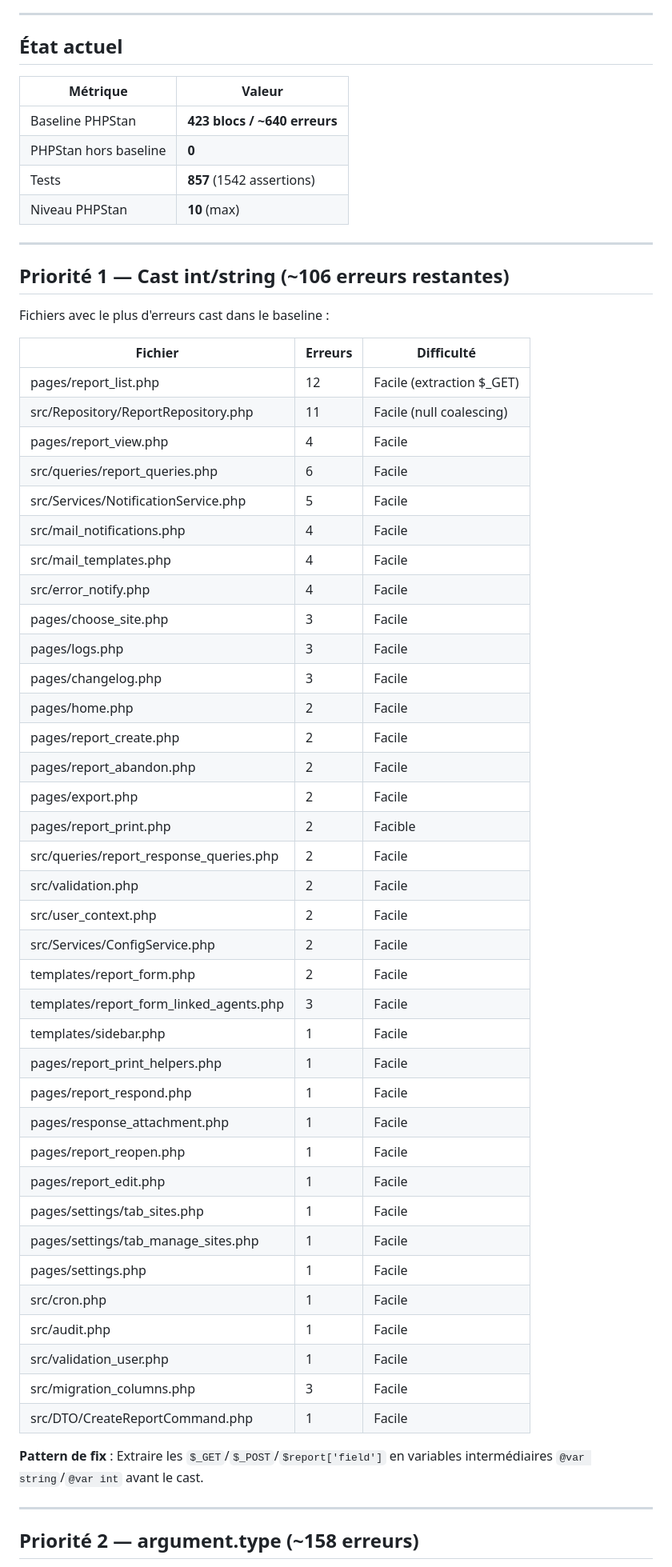
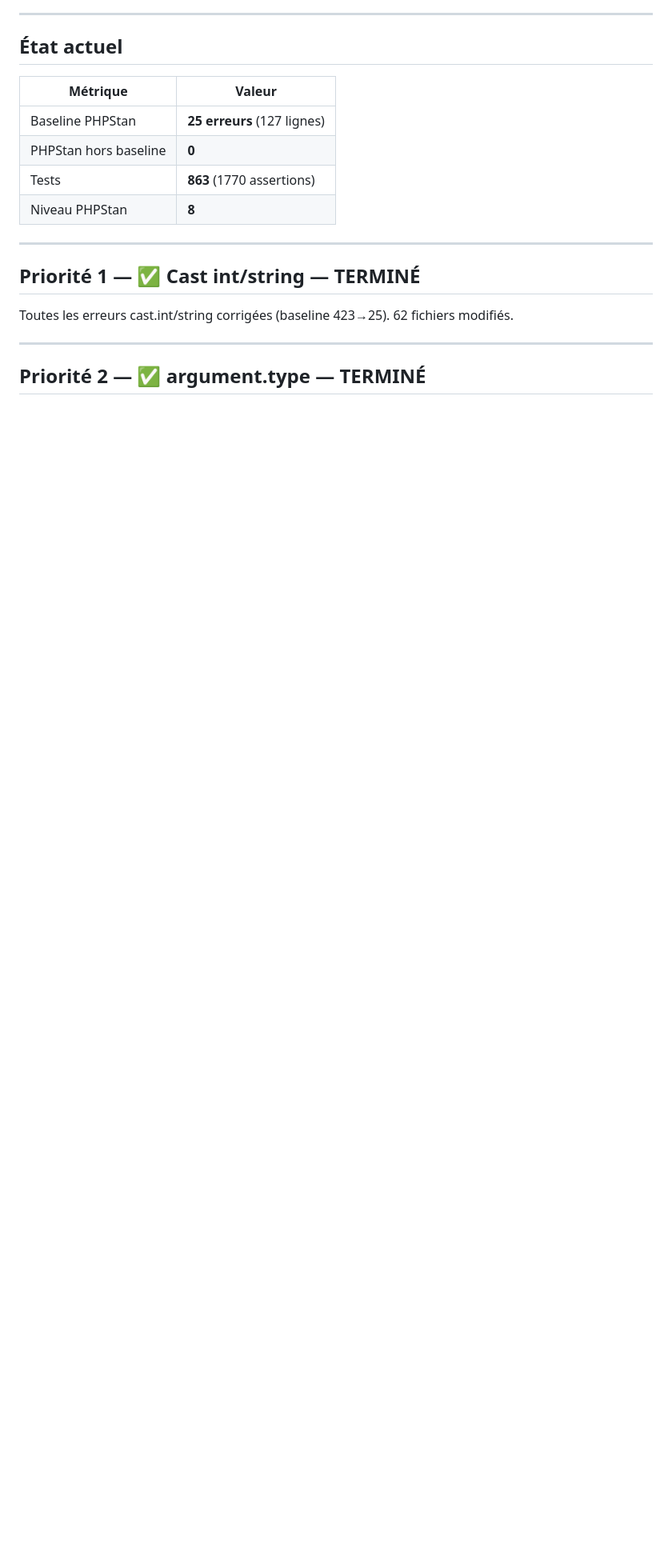
Before and after one commit to olivier-noblanc/sst, a Markdown page: TODO.md, the part around one of its changes. Shown at 80% size. GitHub-like rendering; blank space fills up the shorter version.

Commit message:
docs: TODO.md updated — baseline 25 erreurs, priorités 1-7 terminées

```diff
--- a/TODO.md
+++ b/TODO.md
@@ -8,59 +8,18 @@ Dernière mise à jour : 2026-07-17
 
 | Métrique | Valeur |
 |----------|--------|
-| Baseline PHPStan | **423 blocs / ~640 erreurs** |
+| Baseline PHPStan | **25 erreurs** (127 lignes) |
 | PHPStan hors baseline | **0** |
-| Tests | **857** (1542 assertions) |
-| Niveau PHPStan | **10** (max) |
+| Tests | **863** (1770 assertions) |
+| Niveau PHPStan | **8** |
 
 ---
 
-## Priorité 1 — Cast int/string (~106 erreurs restantes)
+## Priorité 1 — ✅ Cast int/string — TERMINÉ
 
-Fichiers avec le plus d'erreurs cast dans le baseline :
-
-| Fichier | Erreurs | Difficulté |
-|---------|---------|------------|
-| pages/report_list.php | 12 | Facile (extraction $_GET) |
-| src/Repository/ReportRepository.php | 11 | Facile (null coalescing) |
-| pages/report_view.php | 4 | Facile |
-| src/queries/report_queries.php | 6 | Facile |
-| src/Services/NotificationService.php | 5 | Facile |
-| src/mail_notifications.php | 4 | Facile |
-| src/mail_templates.php | 4 | Facile |
-| src/error_notify.php | 4 | Facile |
-| pages/choose_site.php | 3 | Facile |
-| pages/logs.php | 3 | Facile |
-| pages/changelog.php | 3 | Facile |
-| pages/home.php | 2 | Facile |
-| pages/report_create.php | 2 | Facile |
-| pages/report_abandon.php | 2 | Facile |
-| pages/export.php | 2 | Facile |
-| pages/report_print.php | 2 | Facible |
-| src/queries/report_response_queries.php | 2 | Facile |
-| src/validation.php | 2 | Facile |
-| src/user_context.php | 2 | Facile |
-| src/Services/ConfigService.php | 2 | Facile |
-| templates/report_form.php | 2 | Facile |
-| templates/report_form_linked_agents.php | 3 | Facile |
-| templates/sidebar.php | 1 | Facile |
-| pages/report_print_helpers.php | 1 | Facile |
-| pages/report_respond.php | 1 | Facile |
-| pages/response_attachment.php | 1 | Facile |
-| pages/report_reopen.php | 1 | Facile |
-| pages/report_edit.php | 1 | Facile |
-| pages/settings/tab_sites.php | 1 | Facile |
-| pages/settings/tab_manage_sites.php | 1 | Facile |
-| pages/settings.php | 1 | Facile |
-| src/cron.php | 1 | Facile |
-| src/audit.php | 1 | Facile |
-| src/validation_user.php | 1 | Facile |
-| src/migration_columns.php | 3 | Facile |
-| src/DTO/CreateReportCommand.php | 1 | Facile |
-
-**Pattern de fix** : Extraire les `$_GET`/`$_POST`/`$report['field']` en variables intermédiaires `@var string`/`@var int` avant le cast.
+Toutes les erreurs cast.int/string corrigées (baseline 423→25). 62 fichiers modifiés.
 
 ---
 
-## Priorité 2 — argument.type (~158 erreurs)
+## Priorité 2 — ✅ argument.type — TERMINÉ
 
```
Also changed, not shown: other parts of TODO.md (+47 -27 lines).
